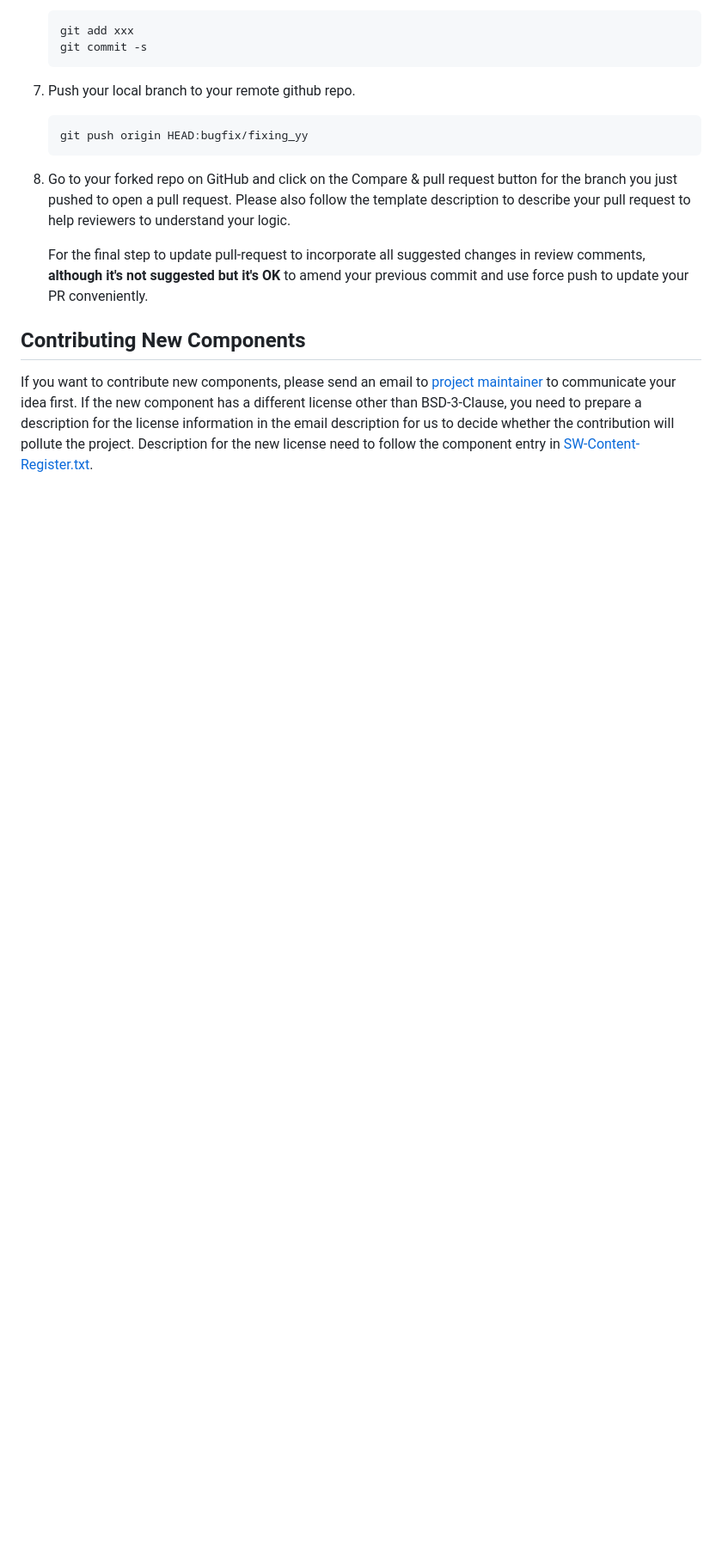
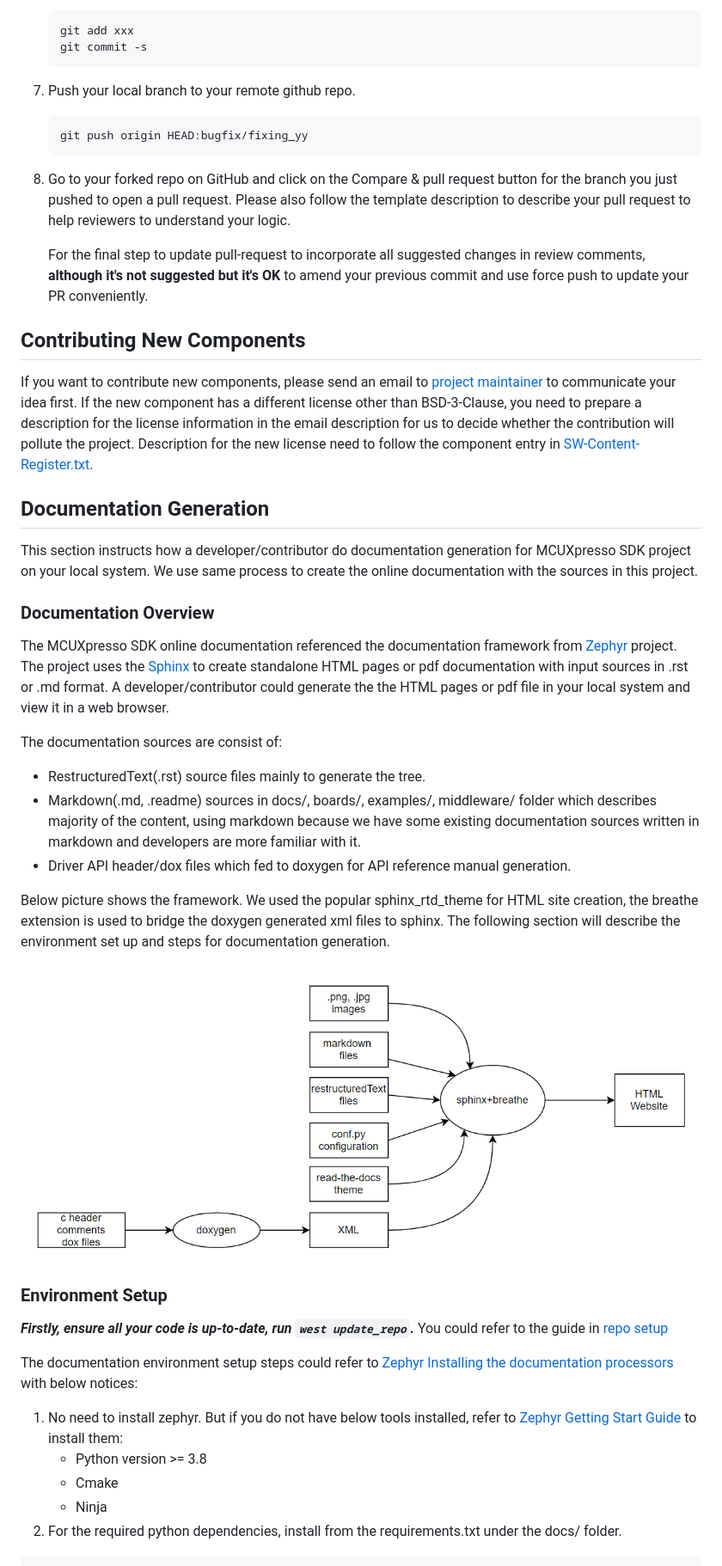
Before and after one commit to nxp-mcuxpresso/mcuxsdk-doc, a Markdown page: CONTRIBUTING.md, the part around one of its changes. Shown at 86% size. Rendered like a GitHub page; pictures changed too: Contributing/documentation_overview.png (added); blank space fills up the shorter version.

Commit message:
MCUXGH-25 docs: add documentation generation guide
Signed-off-by: Susan Su <susan.su@nxp.com>

```diff
--- a/CONTRIBUTING.md
+++ b/CONTRIBUTING.md
@@ -179,3 +180,32 @@ If you want to contribute your code back to our project, need to follow the pull
 
 ## Contributing New Components
 If you want to contribute new components, please send an email to [project maintainer](susan.su@nxp.com) to communicate your idea first. If the new component has a different license other than BSD-3-Clause, you need to prepare a description for the license information in the email description for us to decide whether the contribution will pollute the project. Description for the new license need to follow the component entry in [SW-Content-Register.txt](SW-Content-Register.txt).
+
+## Documentation Generation
+This section instructs how a developer/contributor do documentation generation for MCUXpresso SDK project on your local system. We use same process to create the online documentation with the sources in this project.
+
+### Documentation Overview
+The MCUXpresso SDK online documentation referenced the documentation framework from [Zephyr](https://github.com/zephyrproject-rtos/zephyr) project. The project uses the [Sphinx](https://www.sphinx-doc.org/en/master/) to create standalone HTML pages or pdf documentation with input sources in .rst or .md format. A developer/contributor could generate the the HTML pages or pdf file in your local system and view it in a web browser.
+
+The documentation sources are consist of:
+
+- RestructuredText(.rst) source files mainly to generate the tree.
+- Markdown(.md, .readme) sources in docs/, boards/, examples/, middleware/ folder which describes majority of the content, using markdown because we have some existing documentation sources written in markdown and developers are more familiar with it.
+- Driver API header/dox files which fed to doxygen for API reference manual generation.
+
+Below picture shows the framework. We used the popular sphinx_rtd_theme for HTML site creation, the breathe extension is used to bridge the doxygen generated xml files to sphinx. The following section will describe the environment set up and  steps for documentation generation.
+
+![Documentation Sources](Contributing/documentation_overview.png)
+
+### Environment Setup
+
+***Firstly, ensure all your code is up-to-date, run `west update_repo`.*** You could refer to the guide in [repo setup](manifest_int/readme.md)
+
+The documentation environment setup steps could refer to [Zephyr Installing the documentation processors](https://docs.zephyrproject.org/latest/contribute/documentation/generation.html#installing-the-documentation-processors) with below notices:
+
+1. No need to install zephyr. But if you do not have below tools installed, refer to [Zephyr Getting Start Guide](https://docs.zephyrproject.org/latest/develop/getting_started/index.html#install-dependencies) to install them:
+    - Python version >= 3.8
+    - Cmake
+    - Ninja
+2. For the required python dependencies, install from the requirements.txt under the docs/ folder.
+
```
Also changed, not shown: other parts of CONTRIBUTING.md (+21 -0 lines), 2 other files.
